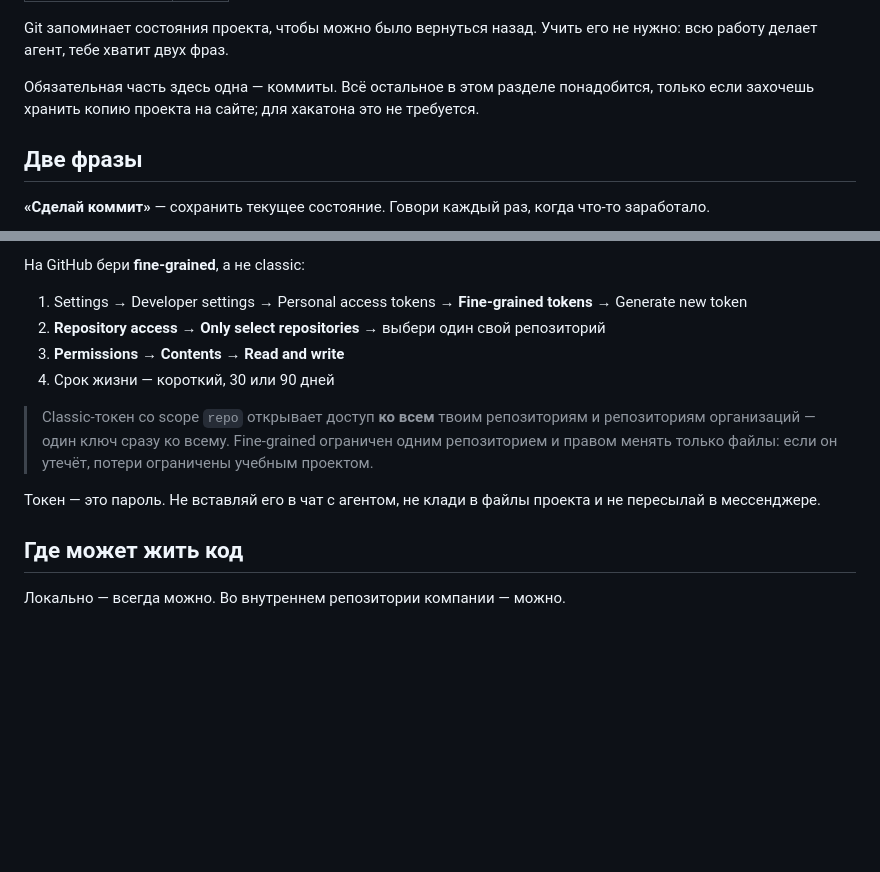
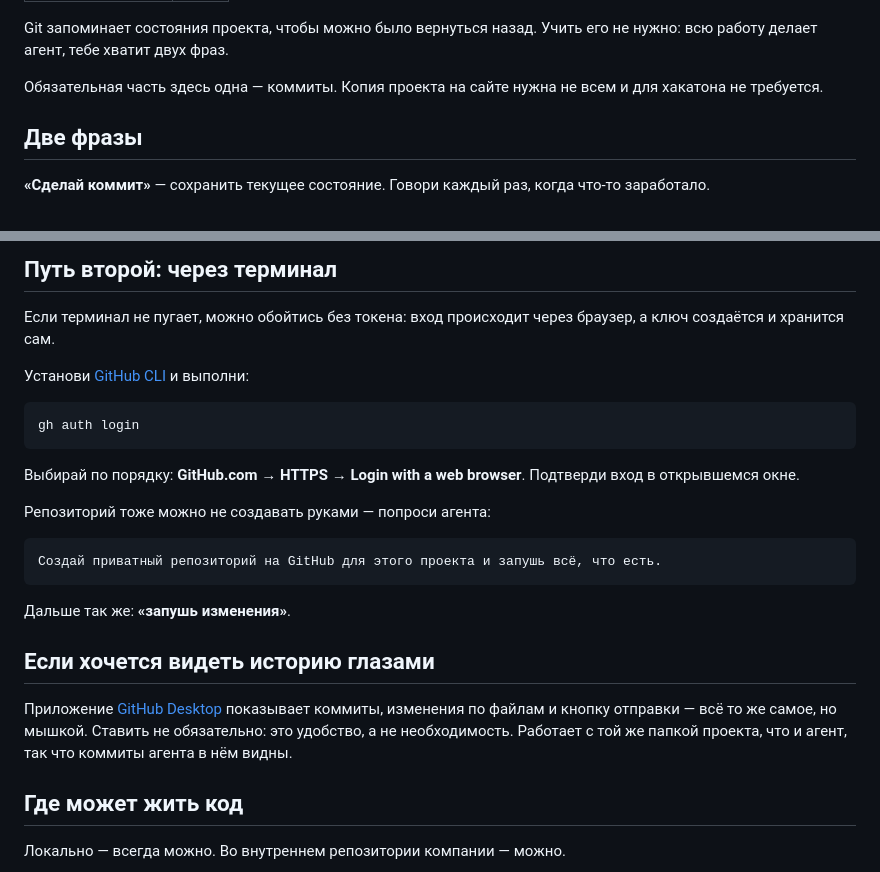
Before and after one commit to arevan/workshop, a Markdown page: content/guide/05-git.md, 2 parts joined by grey strips. Rendered like a GitHub page; blank space fills up the shorter version.

````diff
--- a/content/guide/05-git.md
+++ b/content/guide/05-git.md
@@ -5,7 +5,7 @@ slug: git
 
 Git запоминает состояния проекта, чтобы можно было вернуться назад. Учить его не нужно: всю работу делает агент, тебе хватит двух фраз.
 
-Обязательная часть здесь одна — коммиты. Всё остальное в этом разделе понадобится, только если захочешь хранить копию проекта на сайте; для хакатона это не требуется.
+Обязательная часть здесь одна — коммиты. Копия проекта на сайте нужна не всем и для хакатона не требуется.
 
 ## Две фразы
 
@@ -96,14 +79,27 @@ Git подписывает каждый коммит именем и почто
 
-На GitHub бери **fine-grained**, а не classic:
+## Путь второй: через терминал
 
-1. Settings → Developer settings → Personal access tokens → **Fine-grained tokens** → Generate new token
-2. **Repository access** → **Only select repositories** → выбери один свой репозиторий
-3. **Permissions** → **Contents** → **Read and write**
-4. Срок жизни — короткий, 30 или 90 дней
+Если терминал не пугает, можно обойтись без токена: вход происходит через браузер, а ключ создаётся и хранится сам.
 
-> Classic-токен со scope `repo` открывает доступ **ко всем** твоим репозиториям и репозиториям организаций — один ключ сразу ко всему. Fine-grained ограничен одним репозиторием и правом менять только файлы: если он утечёт, потери ограничены учебным проектом.
+Установи [GitHub CLI](https://cli.github.com) и выполни:
 
-Токен — это пароль. Не вставляй его в чат с агентом, не клади в файлы проекта и не пересылай в мессенджере.
+```
+gh auth login
+```
+
+Выбирай по порядку: **GitHub.com** → **HTTPS** → **Login with a web browser**. Подтверди вход в открывшемся окне.
+
+Репозиторий тоже можно не создавать руками — попроси агента:
+
+```
+Создай приватный репозиторий на GitHub для этого проекта и запушь всё, что есть.
+```
+
+Дальше так же: **«запушь изменения»**.
+
+## Если хочется видеть историю глазами
+
+Приложение [GitHub Desktop](https://desktop.github.com) показывает коммиты, изменения по файлам и кнопку отправки — всё то же самое, но мышкой. Ставить не обязательно: это удобство, а не необходимость. Работает с той же папкой проекта, что и агент, так что коммиты агента в нём видны.
 
 ## Где может жить код
 
````
Also changed, not shown: other parts of content/guide/05-git.md (+26 -43 lines).
